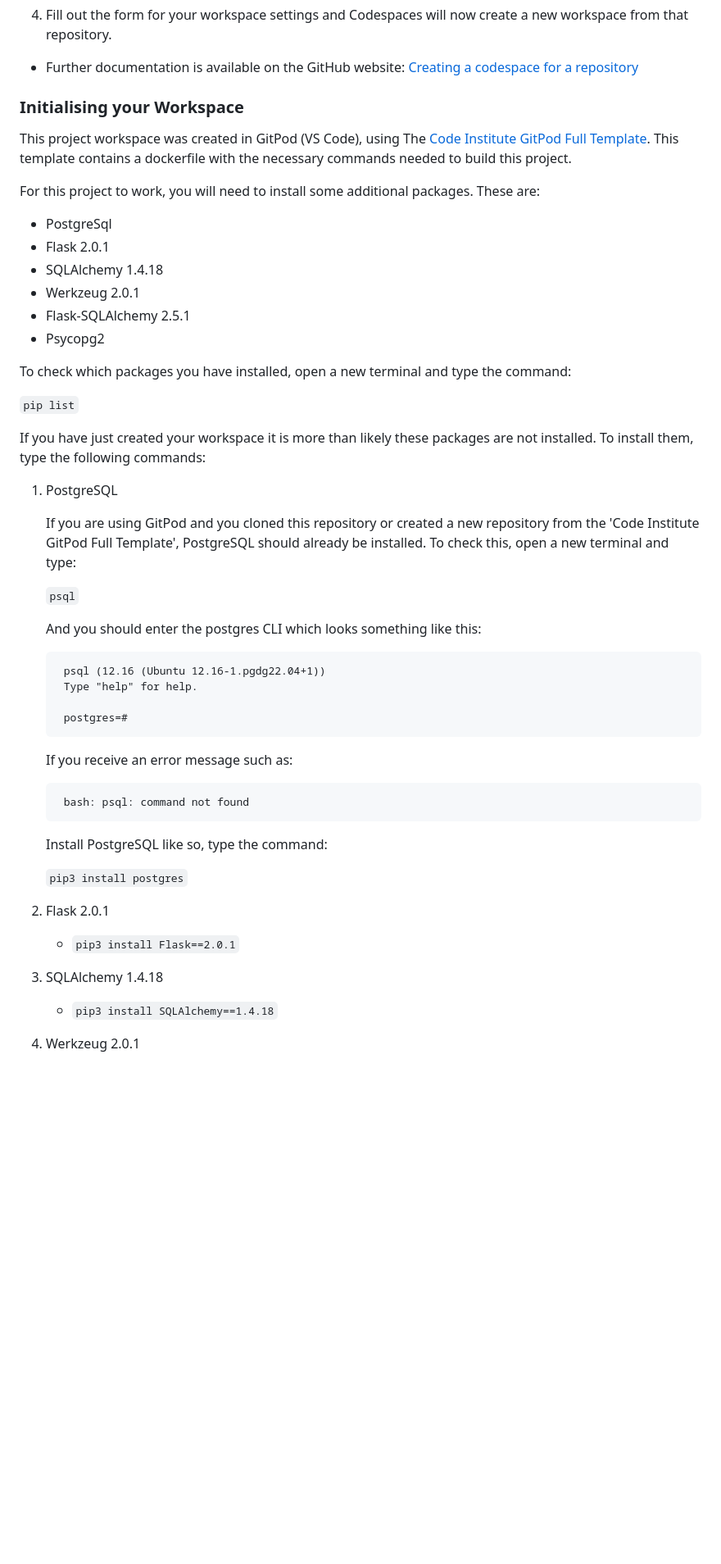
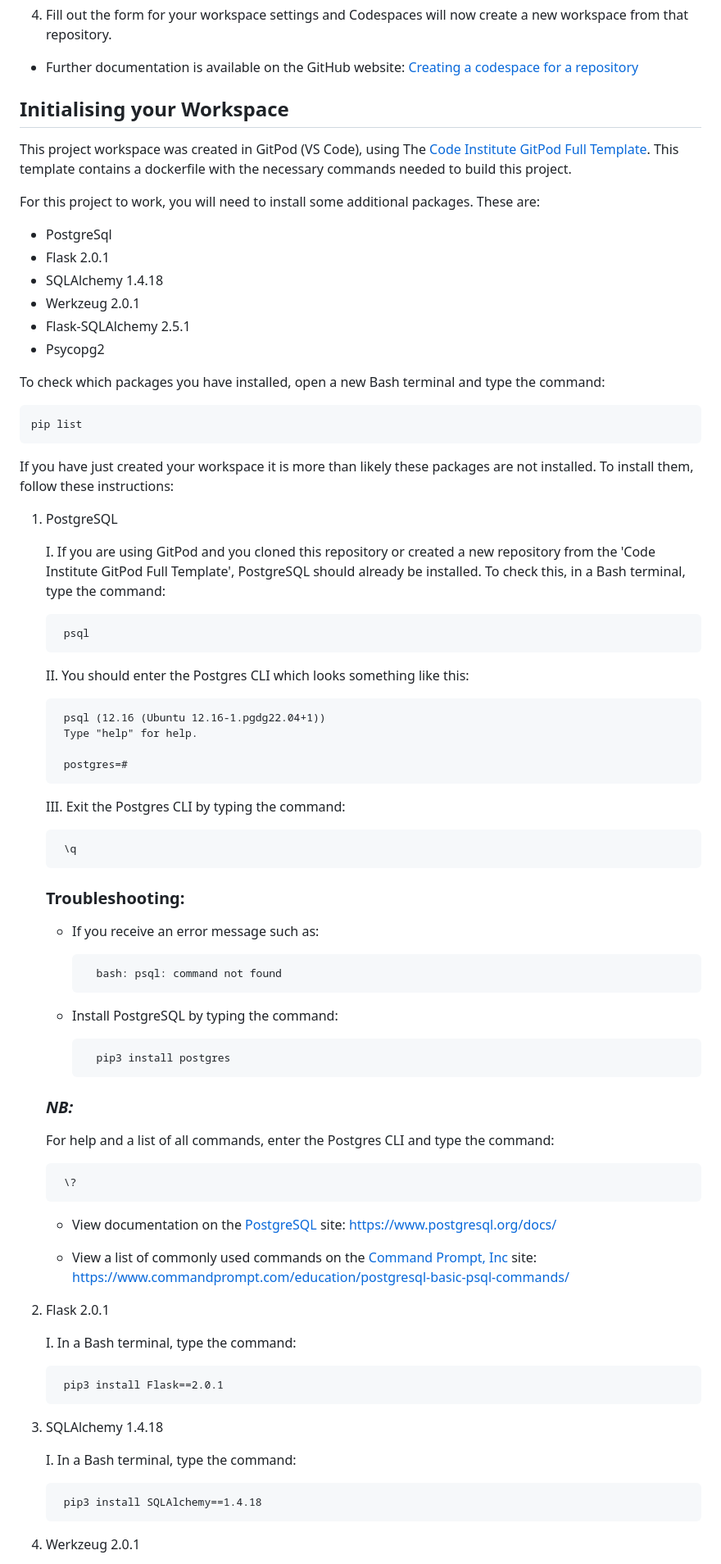
Before and after one commit to ozpc99/My-Recipes, a Markdown page: README.md, the part around one of its changes. Shown at 82% size. Drawn GitHub-style; blank space fills up the shorter version.

Commit message:
README- Add instructions to create/import Postgres db

```diff
--- a/README.md
+++ b/README.md
@@ -134,7 +140,7 @@ at: https://github.com/ozpc99/Allotment-Shop-UK
 
 - Further documentation is available on the GitHub website: [Creating a codespace for a repository](https://docs.github.com/en/codespaces/developing-in-codespaces/creating-a-codespace-for-a-repository)
 
-### Initialising your Workspace
+## Initialising your Workspace
 This project workspace was created in GitPod (VS Code), using The [Code Institute GitPod Full Template](https://github.com/Code-Institute-Org/gitpod-full-p3). This template contains a dockerfile with the necessary commands needed to build this project.
 
 For this project to work, you will need to install some additional packages.
@@ -146,37 +152,62 @@ These are:
 - Flask-SQLAlchemy 2.5.1
 - Psycopg2
 
-To check which packages you have installed, open a new terminal and type the command:
+To check which packages you have installed, open a new Bash terminal and type the command:
 
-`pip list`
+    pip list
 
 If you have just created your workspace it is more than likely these packages are not installed.
-To install them, type the following commands:
+To install them, follow these instructions:
 
 1. PostgreSQL
 
-    If you are using GitPod and you cloned this repository or created a new repository from the 'Code Institute GitPod Full Template', PostgreSQL should already be installed. To check this, open a new terminal and type:
+    I. If you are using GitPod and you cloned this repository or created a new repository from the 'Code Institute GitPod Full Template', PostgreSQL should already be installed. To check this, in a Bash terminal, type the command:
 
-    `psql`
+        psql
 
-    And you should enter the postgres CLI which looks something like this:
+    II. You should enter the Postgres CLI which looks something like this:
 
         psql (12.16 (Ubuntu 12.16-1.pgdg22.04+1))
         Type "help" for help.
 
         postgres=#
 
-    If you receive an error message such as:
+    III. Exit the Postgres CLI by typing the command:
 
-        bash: psql: command not found
+        \q
 
-    Install PostgreSQL like so,
-    type the command:
+    ### Troubleshooting:
+    - If you receive an error message such as:
 
-    `pip3 install postgres`
+            bash: psql: command not found
+
+    - Install PostgreSQL by typing the command:
+
+            pip3 install postgres
+
+    ### *NB:*
+    For help and a list of all commands, enter the Postgres CLI and type the command:
+
+        \?
+
+    - View documentation on the [PostgreSQL](https://www.postgresql.org/) site:
+    https://www.postgresql.org/docs/
+
+    - View a list of commonly used commands on the
+    [Command Prompt, Inc](https://www.commandprompt.com/) site:
+    https://www.commandprompt.com/education/postgresql-basic-psql-commands/
+
 
 2. Flask 2.0.1
-    - `pip3 install Flask==2.0.1`
+
+    I. In a Bash terminal, type the command:
+
+        pip3 install Flask==2.0.1
+
 3. SQLAlchemy 1.4.18
-    - `pip3 install SQLAlchemy==1.4.18`
+
+    I. In a Bash terminal, type the command:
+
+        pip3 install SQLAlchemy==1.4.18
+
 4. Werkzeug 2.0.1
```
Also changed, not shown: other parts of README.md (+125 -11 lines).
